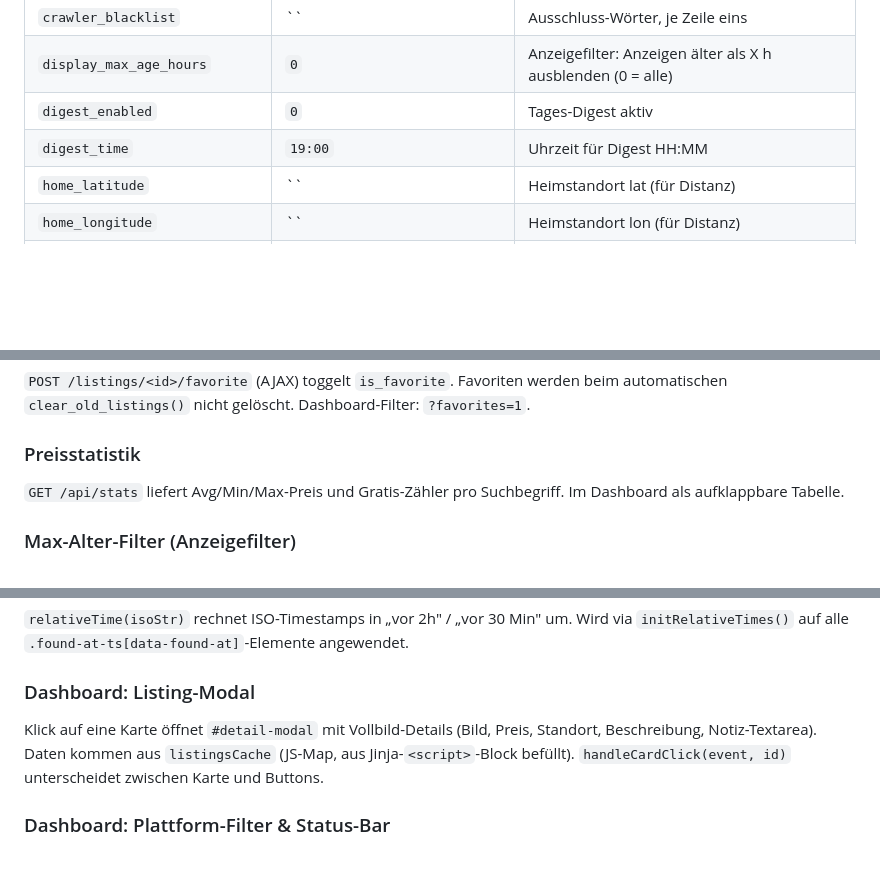
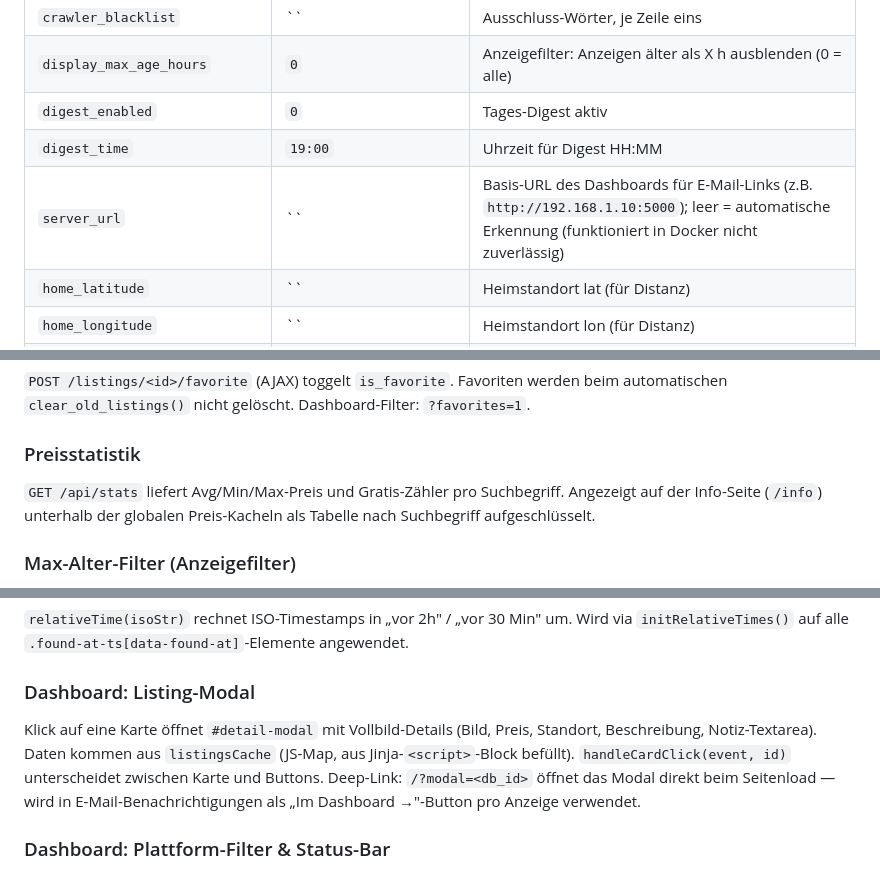
Before and after one commit to descipar/marktcrawler, a Markdown page: CLAUDE.md, 3 parts joined by grey strips. Drawn GitHub-style; blank space fills up the shorter version.

Commit message:
docs: update CLAUDE.md — price stats on info page, modal deep-link, server_url setting
Co-Authored-By: Claude Sonnet 4.6 <noreply@anthropic.com>

```diff
--- a/CLAUDE.md
+++ b/CLAUDE.md
@@ -145,6 +145,7 @@ profiles     (id INTEGER PRIMARY KEY, name TEXT NOT NULL, emoji TEXT DEFAULT '
 | `display_max_age_hours` | `0` | Anzeigefilter: Anzeigen älter als X h ausblenden (0 = alle) |
 | `digest_enabled` | `0` | Tages-Digest aktiv |
 | `digest_time` | `19:00` | Uhrzeit für Digest HH:MM |
+| `server_url` | `` | Basis-URL des Dashboards für E-Mail-Links (z.B. `http://192.168.1.10:5000`); leer = automatische Erkennung (funktioniert in Docker nicht zuverlässig) |
 | `home_latitude` | `` | Heimstandort lat (für Distanz) |
 | `home_longitude` | `` | Heimstandort lon (für Distanz) |
 | `ai_enabled` | `0` | KI-Assistent aktiv |
@@ -171,7 +172,7 @@ Täglich zur konfigurierten Uhrzeit (CronTrigger) sendet `notifier.send_digest()
 `POST /listings/<id>/favorite` (AJAX) toggelt `is_favorite`. Favoriten werden beim automatischen `clear_old_listings()` nicht gelöscht. Dashboard-Filter: `?favorites=1`.
 
 ### Preisstatistik
-`GET /api/stats` liefert Avg/Min/Max-Preis und Gratis-Zähler pro Suchbegriff. Im Dashboard als aufklappbare Tabelle.
+`GET /api/stats` liefert Avg/Min/Max-Preis und Gratis-Zähler pro Suchbegriff. Angezeigt auf der Info-Seite (`/info`) unterhalb der globalen Preis-Kacheln als Tabelle nach Suchbegriff aufgeschlüsselt.
 
 ### Max-Alter-Filter (Anzeigefilter)
 `display_max_age_hours` filtert in `db.get_listings()` ältere Einträge aus der Anzeige heraus – die Daten bleiben in der DB. Auch per Dropdown im Dashboard wählbar (Letzte 3h / 6h / Heute / 48h).
@@ -241,7 +242,7 @@ Filterbereich ist ein- und ausklappbar (`toggleFilterPanel()`). Anzahl aktiver F
 `relativeTime(isoStr)` rechnet ISO-Timestamps in „vor 2h" / „vor 30 Min" um. Wird via `initRelativeTimes()` auf alle `.found-at-ts[data-found-at]`-Elemente angewendet.
 
 ### Dashboard: Listing-Modal
-Klick auf eine Karte öffnet `#detail-modal` mit Vollbild-Details (Bild, Preis, Standort, Beschreibung, Notiz-Textarea). Daten kommen aus `listingsCache` (JS-Map, aus Jinja-`<script>`-Block befüllt). `handleCardClick(event, id)` unterscheidet zwischen Karte und Buttons.
+Klick auf eine Karte öffnet `#detail-modal` mit Vollbild-Details (Bild, Preis, Standort, Beschreibung, Notiz-Textarea). Daten kommen aus `listingsCache` (JS-Map, aus Jinja-`<script>`-Block befüllt). `handleCardClick(event, id)` unterscheidet zwischen Karte und Buttons. Deep-Link: `/?modal=<db_id>` öffnet das Modal direkt beim Seitenload — wird in E-Mail-Benachrichtigungen als „Im Dashboard →"-Button pro Anzeige verwendet.
 
 ### Dashboard: Plattform-Filter & Status-Bar
 `loadPlatformOptions()` befüllt das Plattform-Dropdown aus `GET /api/platforms` (nur tatsächlich vorhandene Plattformen). `updatePlatformCounts()` zeigt „KA 120 · Shp 45" unter dem Gesamt-Zähler.
```
